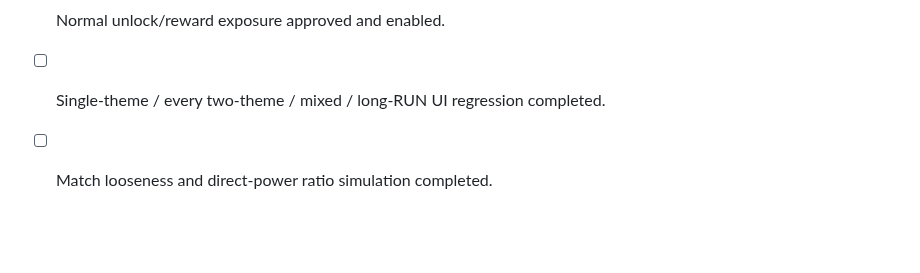
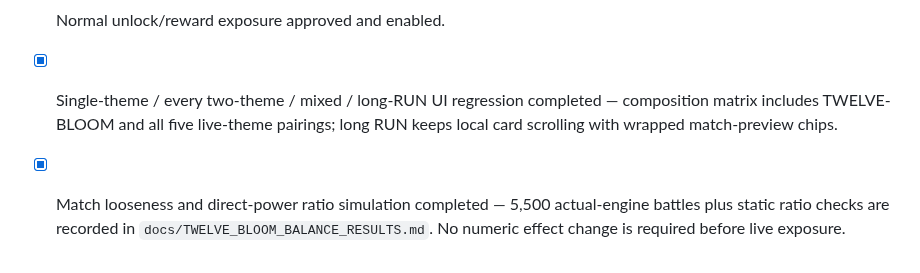
Before and after one commit to EpicenterGUY/rummy-dual, a Markdown page: docs/TWELVE_BLOOM_DESIGN.md, the part around the change. Drawn GitHub-style; blank space fills up the shorter version.

Commit message:
docs: close TWELVE-BLOOM pre-live balance gate

```diff
--- a/docs/TWELVE_BLOOM_DESIGN.md
+++ b/docs/TWELVE_BLOOM_DESIGN.md
@@ -245,5 +245,5 @@ Before TWELVE-BLOOM can become live:
 - [x] Final light/movement slice implemented (24/24) — 6♦ 날갯짓 / Q♦ 철새 길 / A♠ 첫빛 / 3♠ 비치는 틈 / 8♠ 큰빛 / Q♠ 빛 셋. Cross-board movement maintenance, opponent-entry protection, optional first-season seal, used-opponent-meld seal/protect fallback, exact light-trio defense, and pre-action light-trio +14 return timing are covered by `tests/twelve-bloom-fourth-slice.mjs`.
 - [x] Pre-live integration harness implemented — explicit `live:false` theme/build/tutorial metadata, six-tier staging unlock plan outside normal unlocks, DEV-only codex/build access, all 24 AI/reward tendency tags, roguelike entry/payoff classification, and a real `onBloomMatchChange` season tutorial are covered by `tests/twelve-bloom-staging-integration.mjs`.
 - [ ] Normal unlock/reward exposure approved and enabled.
-- [ ] Single-theme / every two-theme / mixed / long-RUN UI regression completed.
-- [ ] Match looseness and direct-power ratio simulation completed.
+- [x] Single-theme / every two-theme / mixed / long-RUN UI regression completed — composition matrix includes TWELVE-BLOOM and all five live-theme pairings; long RUN keeps local card scrolling with wrapped match-preview chips.
+- [x] Match looseness and direct-power ratio simulation completed — 5,500 actual-engine battles plus static ratio checks are recorded in `docs/TWELVE_BLOOM_BALANCE_RESULTS.md`. No numeric effect change is required before live exposure.
```
